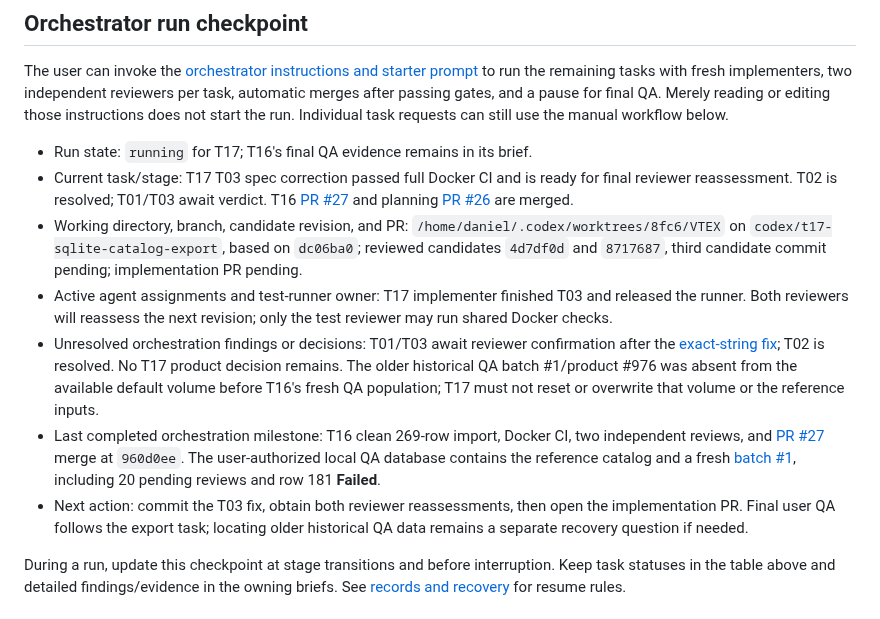
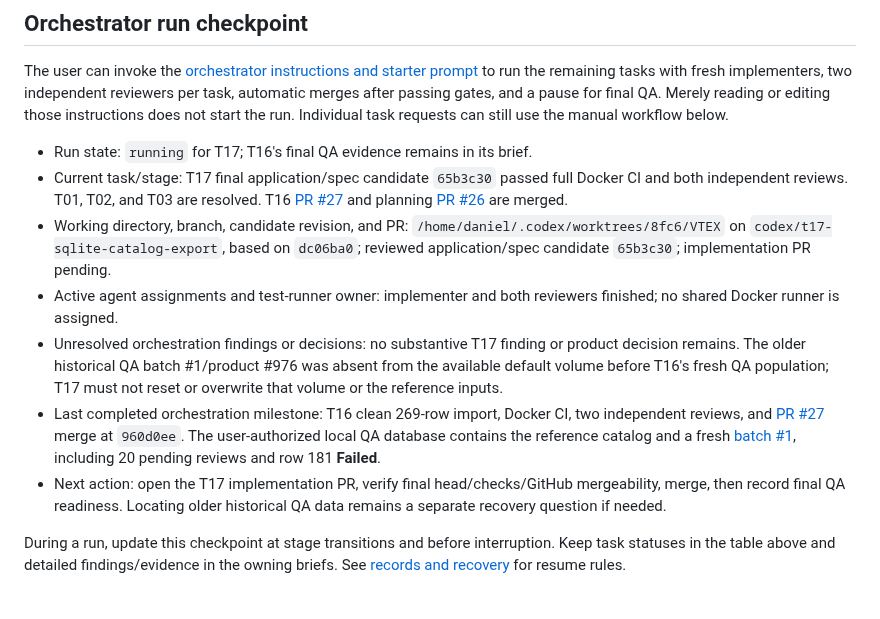
Before and after one commit to dccunha/CatalogConsolidation, a Markdown page: docs/tasks/README.md, the part around the change. GitHub-like rendering.

Commit message:
Record T17 review approvals

```diff
--- a/docs/tasks/README.md
+++ b/docs/tasks/README.md
@@ -39,12 +39,12 @@ Milestones: T08 verifies importer/rerun services; T10 makes upload, results, and
 The user can invoke the [orchestrator instructions and starter prompt](orchestrator.md#starter-prompt) to run the remaining tasks with fresh implementers, two independent reviewers per task, automatic merges after passing gates, and a pause for final QA. Merely reading or editing those instructions does not start the run. Individual task requests can still use the manual workflow below.
 
 - Run state: `running` for T17; T16's final QA evidence remains in its brief.
-- Current task/stage: T17 T03 spec correction passed full Docker CI and is ready for final reviewer reassessment. T02 is resolved; T01/T03 await verdict. T16 [PR #27](https://github.com/dccunha/CatalogConsolidation/pull/27) and planning [PR #26](https://github.com/dccunha/CatalogConsolidation/pull/26) are merged.
-- Working directory, branch, candidate revision, and PR: `/home/daniel/.codex/worktrees/8fc6/VTEX` on `codex/t17-sqlite-catalog-export`, based on `dc06ba0`; reviewed candidates `4d7df0d` and `8717687`, third candidate commit pending; implementation PR pending.
-- Active agent assignments and test-runner owner: T17 implementer finished T03 and released the runner. Both reviewers will reassess the next revision; only the test reviewer may run shared Docker checks.
-- Unresolved orchestration findings or decisions: T01/T03 await reviewer confirmation after the [exact-string fix](17-export-current-catalog-as-sqlite.md#review-rounds); T02 is resolved. No T17 product decision remains. The older historical QA batch #1/product #976 was absent from the available default volume before T16's fresh QA population; T17 must not reset or overwrite that volume or the reference inputs.
+- Current task/stage: T17 final application/spec candidate `65b3c30` passed full Docker CI and both independent reviews. T01, T02, and T03 are resolved. T16 [PR #27](https://github.com/dccunha/CatalogConsolidation/pull/27) and planning [PR #26](https://github.com/dccunha/CatalogConsolidation/pull/26) are merged.
+- Working directory, branch, candidate revision, and PR: `/home/daniel/.codex/worktrees/8fc6/VTEX` on `codex/t17-sqlite-catalog-export`, based on `dc06ba0`; reviewed application/spec candidate `65b3c30`; implementation PR pending.
+- Active agent assignments and test-runner owner: implementer and both reviewers finished; no shared Docker runner is assigned.
+- Unresolved orchestration findings or decisions: no substantive T17 finding or product decision remains. The older historical QA batch #1/product #976 was absent from the available default volume before T16's fresh QA population; T17 must not reset or overwrite that volume or the reference inputs.
 - Last completed orchestration milestone: T16 clean 269-row import, Docker CI, two independent reviews, and [PR #27](https://github.com/dccunha/CatalogConsolidation/pull/27) merge at `960d0ee`. The user-authorized local QA database contains the reference catalog and a fresh [batch #1](http://localhost:3000/batches/1), including 20 pending reviews and row 181 **Failed**.
-- Next action: commit the T03 fix, obtain both reviewer reassessments, then open the implementation PR. Final user QA follows the export task; locating older historical QA data remains a separate recovery question if needed.
+- Next action: open the T17 implementation PR, verify final head/checks/GitHub mergeability, merge, then record final QA readiness. Locating older historical QA data remains a separate recovery question if needed.
 
 During a run, update this checkpoint at stage transitions and before interruption. Keep task statuses in the table above and detailed findings/evidence in the owning briefs. See [records and recovery](orchestrator.md#records-and-recovery) for resume rules.
 
```
Also changed, not shown: docs/tasks/17-export-current-catalog-as-sqlite.md (+4 -4 lines).
